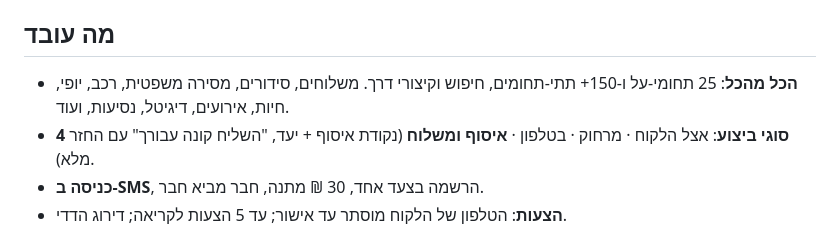
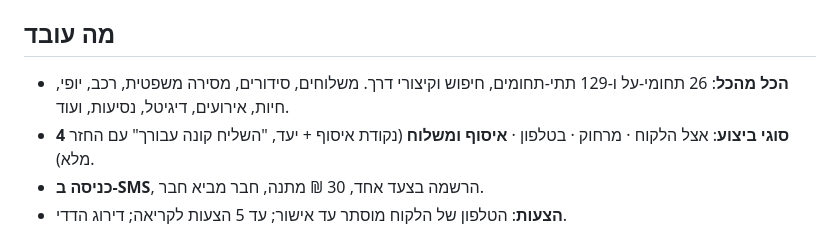
Before and after one commit to motixxx1/motixxx1, a Markdown page: README.md, the part around the change. Rendered like a GitHub page.

```diff
--- a/README.md
+++ b/README.md
@@ -33,7 +33,7 @@
 מגדירים `TWILIO_ACCOUNT_SID`, `TWILIO_AUTH_TOKEN`, `TWILIO_FROM` (קוד הכניסה יישלח ב-SMS ולא יוצג), מחברים סליקה, ומסירים `DEMO_MODE`.
 
 ## מה עובד
-- **הכל מהכל**: 25 תחומי-על ו-150+ תתי-תחומים, חיפוש וקיצורי דרך. משלוחים, סידורים, מסירה משפטית, רכב, יופי, חיות, אירועים, דיגיטל, נסיעות, ועוד.
+- **הכל מהכל**: 26 תחומי-על ו-129 תתי-תחומים, חיפוש וקיצורי דרך. משלוחים, סידורים, מסירה משפטית, רכב, יופי, חיות, אירועים, דיגיטל, נסיעות, ועוד.
 - **4 סוגי ביצוע**: אצל הלקוח · מרחוק · בטלפון · **איסוף ומשלוח** (נקודת איסוף + יעד, "השליח קונה עבורך" עם החזר מלא).
 - **כניסה ב-SMS**, הרשמה בצעד אחד, 30 ₪ מתנה, חבר מביא חבר.
 - **הצעות**: הטלפון של הלקוח מוסתר עד אישור; עד 5 הצעות לקריאה; דירוג הדדי.
```
Also changed, not shown: docs/PRD.md (+1 -1 lines).
